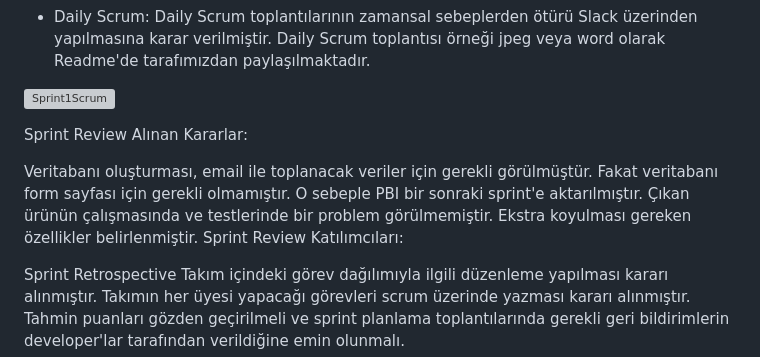
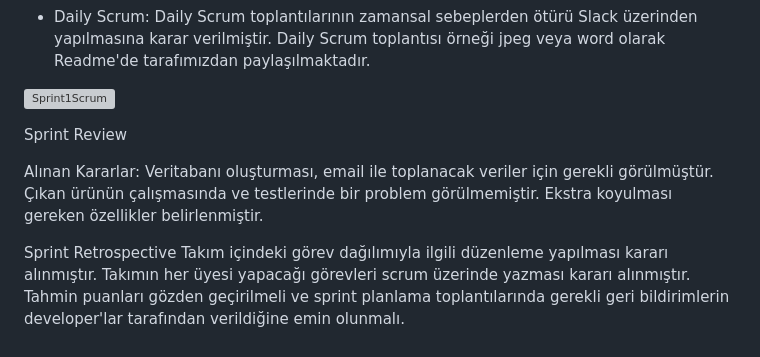
Before and after one commit to wissenschaftlerin/oua_2024_bootcamp_flutter_grup32, a Markdown page: README.md, the part around the change. Drawn GitHub-style; folded sections open; grey boxes are pictures that could not be loaded.

```diff
--- a/README.md
+++ b/README.md
@@ -67,12 +67,11 @@ Bu sprintte, kullanıcıların giyim tarzlarını öğrenip onlara uygun kıyafe
 ![Sprint1Scrum](https://github.com/wissenschaftlerin/oua_2024_bootcamp_flutter_grup32/assets/72699045/f1cedffc-d479-401f-8d3e-07c5df295039)
 
 Sprint Review
+
 Alınan Kararlar:
-
-Veritabanı oluşturması, email ile toplanacak veriler için gerekli görülmüştür. Fakat veritabanı form sayfası için gerekli olmamıştır. O sebeple PBI bir sonraki sprint'e aktarılmıştır.
+Veritabanı oluşturması, email ile toplanacak veriler için gerekli görülmüştür.
 Çıkan ürünün çalışmasında ve testlerinde bir problem görülmemiştir.
 Ekstra koyulması gereken özellikler belirlenmiştir.
-Sprint Review Katılımcıları:
 
 Sprint Retrospective
 Takım içindeki görev dağılımıyla ilgili düzenleme yapılması kararı alınmıştır.
```
